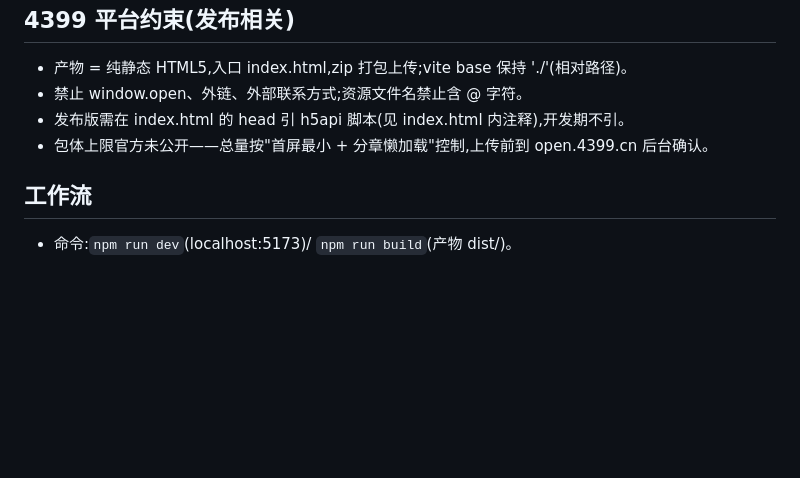
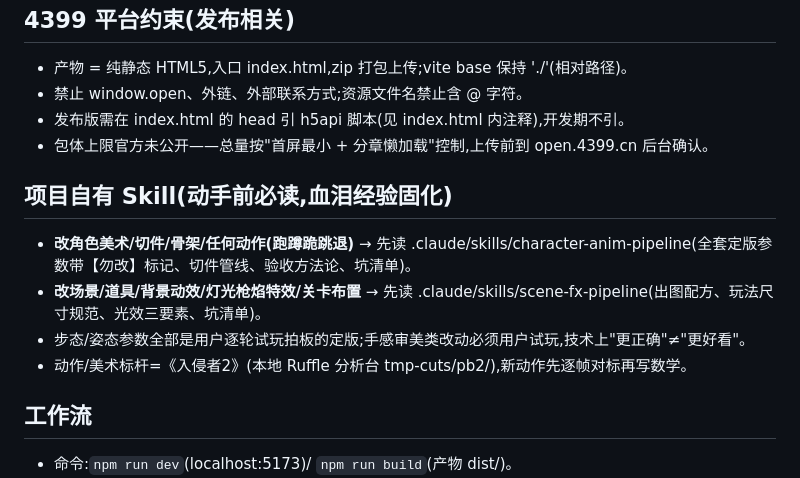
Before and after one commit to jiadazhangment-cell/TimeWarrior-Game, a Markdown page: CLAUDE.md, the part around the change. Rendered like a GitHub page; blank space fills up the shorter version.

```diff
--- a/CLAUDE.md
+++ b/CLAUDE.md
@@ -31,6 +31,12 @@
 - 发布版需在 index.html 的 head 引 h5api 脚本(见 index.html 内注释),开发期不引。
 - 包体上限官方未公开——总量按"首屏最小 + 分章懒加载"控制,上传前到 open.4399.cn 后台确认。
 
+## 项目自有 Skill(动手前必读,血泪经验固化)
+- **改角色美术/切件/骨架/任何动作(跑蹲跪跳退)** → 先读 .claude/skills/character-anim-pipeline(全套定版参数带【勿改】标记、切件管线、验收方法论、坑清单)。
+- **改场景/道具/背景动效/灯光枪焰特效/关卡布置** → 先读 .claude/skills/scene-fx-pipeline(出图配方、玩法尺寸规范、光效三要素、坑清单)。
+- 步态/姿态参数全部是用户逐轮试玩拍板的定版;手感审美类改动必须用户试玩,技术上"更正确"≠"更好看"。
+- 动作/美术标杆=《入侵者2》(本地 Ruffle 分析台 tmp-cuts/pb2/),新动作先逐帧对标再写数学。
+
 ## 工作流
 - 命令:`npm run dev`(localhost:5173)/ `npm run build`(产物 dist/)。
 - 验证闭环:改完非琐碎逻辑,用 chrome-devtools MCP 打开页面截图看画面、读 console、必要时注入 rAF 计数器测 FPS,确认无误再交付。
```
Also changed, not shown: docs/开发日志.md (+7 -0 lines).
